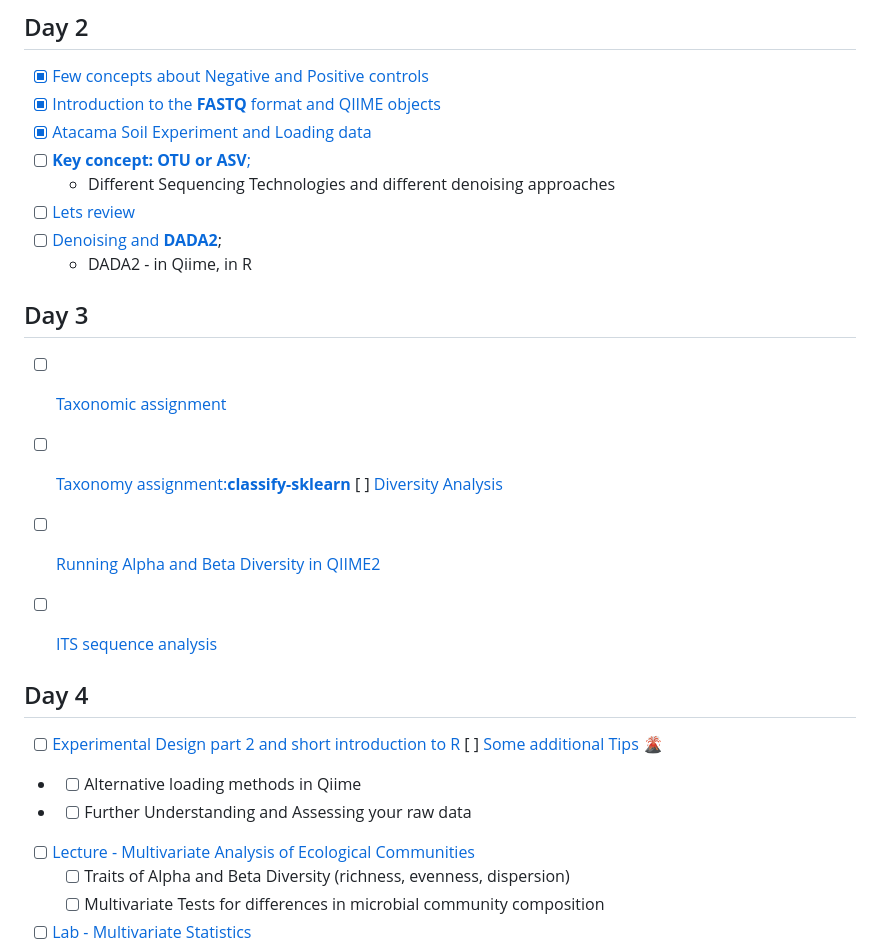
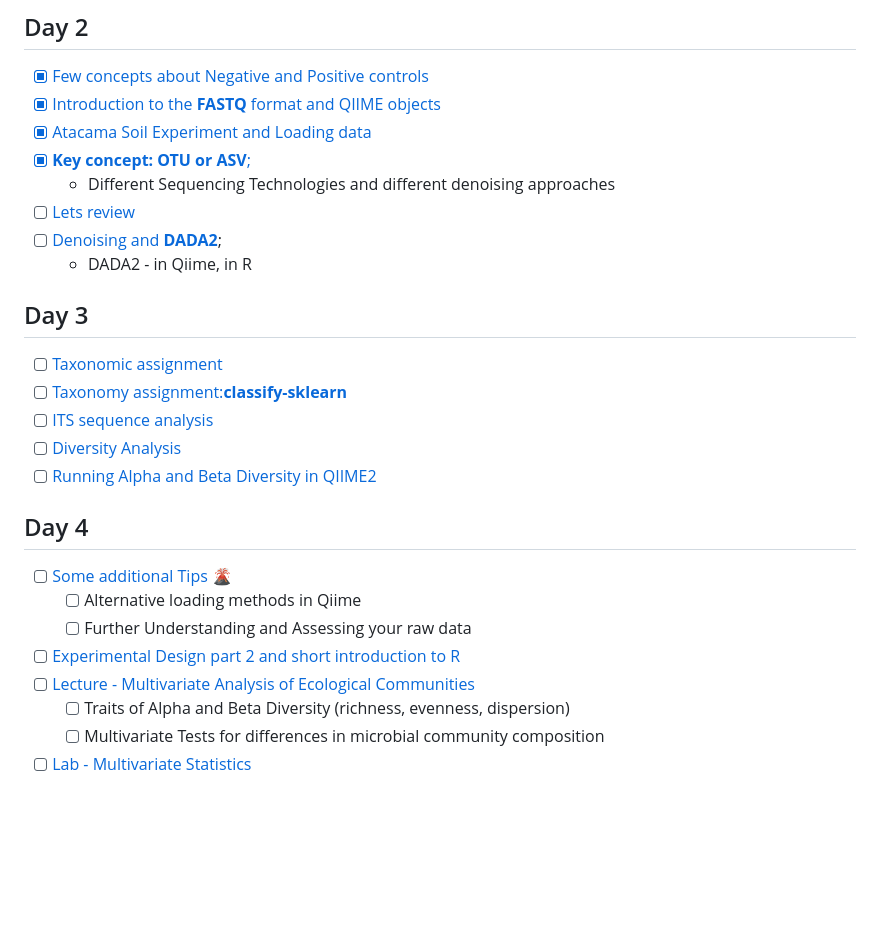
Before and after one commit to quantiaconsulting/amplicon_metagenomics, a Markdown page: README.md, the part around the change. Rendered like a GitHub page; blank space fills up the shorter version.

```diff
--- a/README.md
+++ b/README.md
@@ -38,7 +38,7 @@ __LEARNING OUTCOMES__
 - [X] [Few concepts about Negative and Positive controls](unix_short_tutorial/controls.md)
 - [X] [Introduction to the **FASTQ** format and QIIME objects](https://docs.google.com/presentation/d/1RowyRGCLqAgt6Oxa_h3c33r4SI9reZlq6ZheRv-HAks/edit?usp=share_link)
 - [X] [Atacama Soil Experiment and Loading data](16S_ITS_tutorial/readme.md)
-- [ ] [**Key concept: OTU or ASV**;](https://docs.google.com/presentation/d/1XHQGInyWt9SGmyH6C4UA2-flloR3vQghIzJ2MDAKsqY/edit?usp=sharing)
+- [X] [**Key concept: OTU or ASV**;](https://docs.google.com/presentation/d/1XHQGInyWt9SGmyH6C4UA2-flloR3vQghIzJ2MDAKsqY/edit?usp=sharing)
   - Different Sequencing Technologies and different denoising approaches
 - [ ] [Lets review](unix_short_tutorial/Readme.md)
 - [ ] [Denoising and **DADA2**](16S_ITS_tutorial/readme.md#step2-quality-controlling-sequences-and-building-feature-table-and-feature-data);
@@ -47,16 +47,15 @@ __LEARNING OUTCOMES__
 ## Day 3
 - [ ] [Taxonomic assignment](https://drive.google.com/open?id=1oHTCBiJ1HoHAREZIN2NVSHnC63QphDUJr_cPbgqgDs4)
 - [ ] [Taxonomy assignment:**classify-sklearn**](16S_ITS_tutorial/readme.md#step3-summarizing-feature-table-and-feature-data)
-  [ ] [Diversity Analysis](https://drive.google.com/file/d/1p7UCmfNe0A44Xb8665eaCBps84P7AYRg/view?usp=sharing)
+- [ ] [ITS sequence analysis](ITS/ITS_readme.md)
+- [ ] [Diversity Analysis](https://drive.google.com/file/d/1p7UCmfNe0A44Xb8665eaCBps84P7AYRg/view?usp=sharing)
 - [ ] [Running Alpha and Beta Diversity in QIIME2](16S_ITS_tutorial/readme.md#step6-analyzing-alpha-and-beta-diversities)
-- [ ] [ITS sequence analysis](ITS/ITS_readme.md)
-
 
 ## Day 4
+- [ ] [Some additional Tips :volcano: ](DataImport_and_Tax_management/readme.md)
+  - [ ] Alternative loading methods in Qiime
+  - [ ] Further Understanding and Assessing your raw data
 - [ ] [Experimental Design part 2 and short introduction to R](https://docs.google.com/presentation/d/1ybw75VKyMK9vJ_yy2SpFYbn8SZMJ7_6yf-BC0gLJ5vg/edit?usp=sharing)
- [ ] [Some additional Tips :volcano: ](DataImport_and_Tax_management/readme.md)
-- - [ ] Alternative loading methods in Qiime
-- - [ ] Further Understanding and Assessing your raw data
 - [ ] [Lecture  - Multivariate Analysis of Ecological Communities](https://docs.google.com/presentation/d/1SEXLnsAk71ghWJFBjvnSL9-JIU5kHyYi/edit?usp=sharing&ouid=113644278417838041864&rtpof=true&sd=true)
   - [ ] Traits of Alpha and Beta Diversity (richness, evenness, dispersion)
   - [ ] Multivariate Tests for differences in microbial community composition
```
